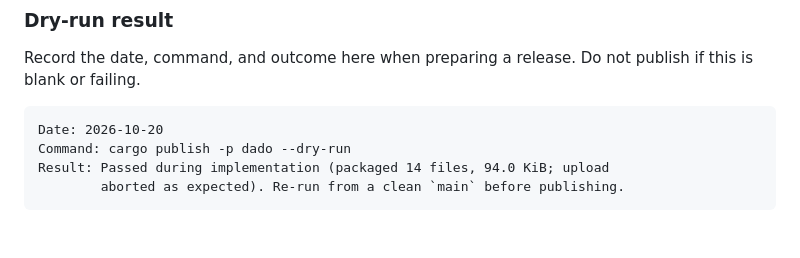
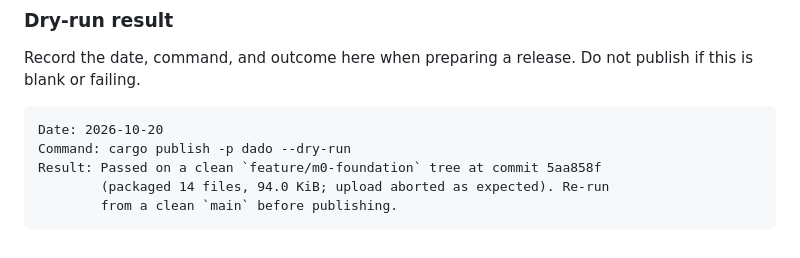
Before and after one commit to kenule500/Rust-packages, a Markdown page: RELEASING.md, the part around the change. GitHub-like rendering.

Commit message:
specdrive(implement): record m0-foundation dry-run result

````diff
--- a/RELEASING.md
+++ b/RELEASING.md
@@ -173,6 +173,7 @@ publish if this is blank or failing.
 ```text
 Date: 2026-10-20
 Command: cargo publish -p dado --dry-run
-Result: Passed during implementation (packaged 14 files, 94.0 KiB; upload
-        aborted as expected). Re-run from a clean `main` before publishing.
+Result: Passed on a clean `feature/m0-foundation` tree at commit 5aa858f
+        (packaged 14 files, 94.0 KiB; upload aborted as expected). Re-run
+        from a clean `main` before publishing.
 ```
````
